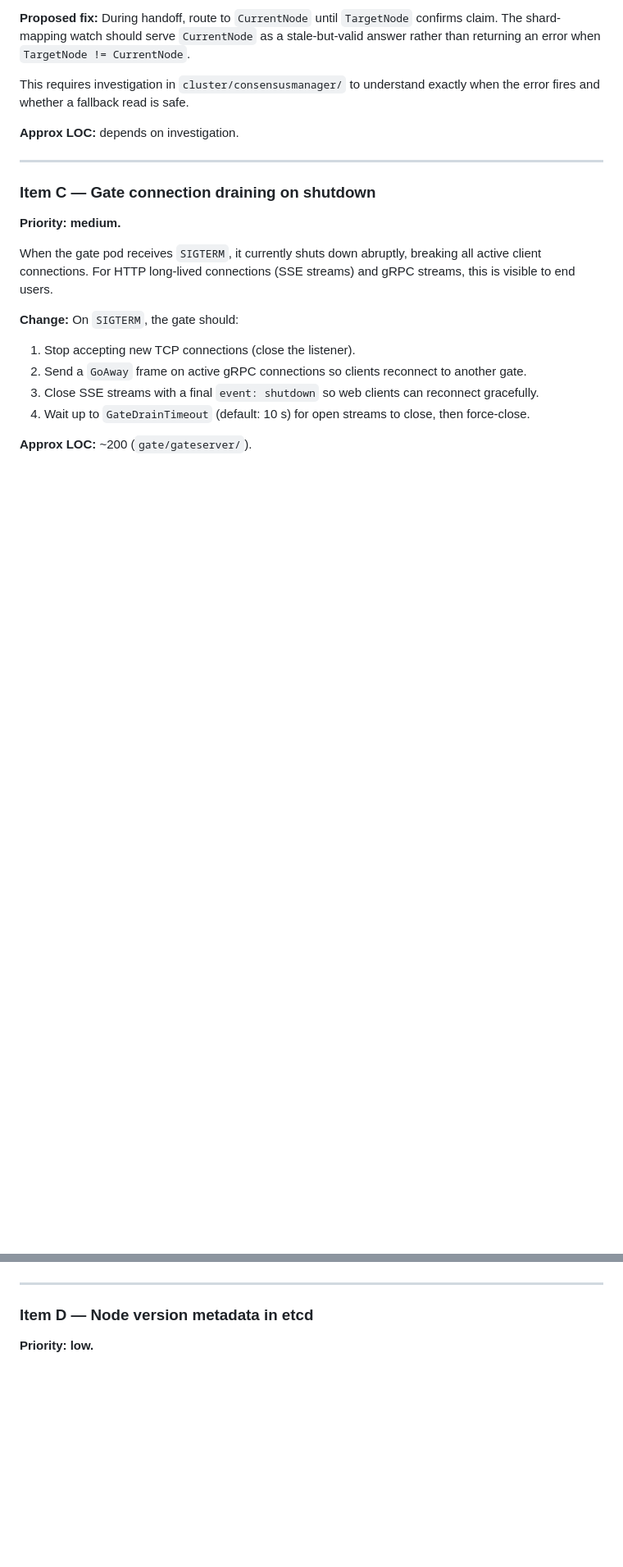
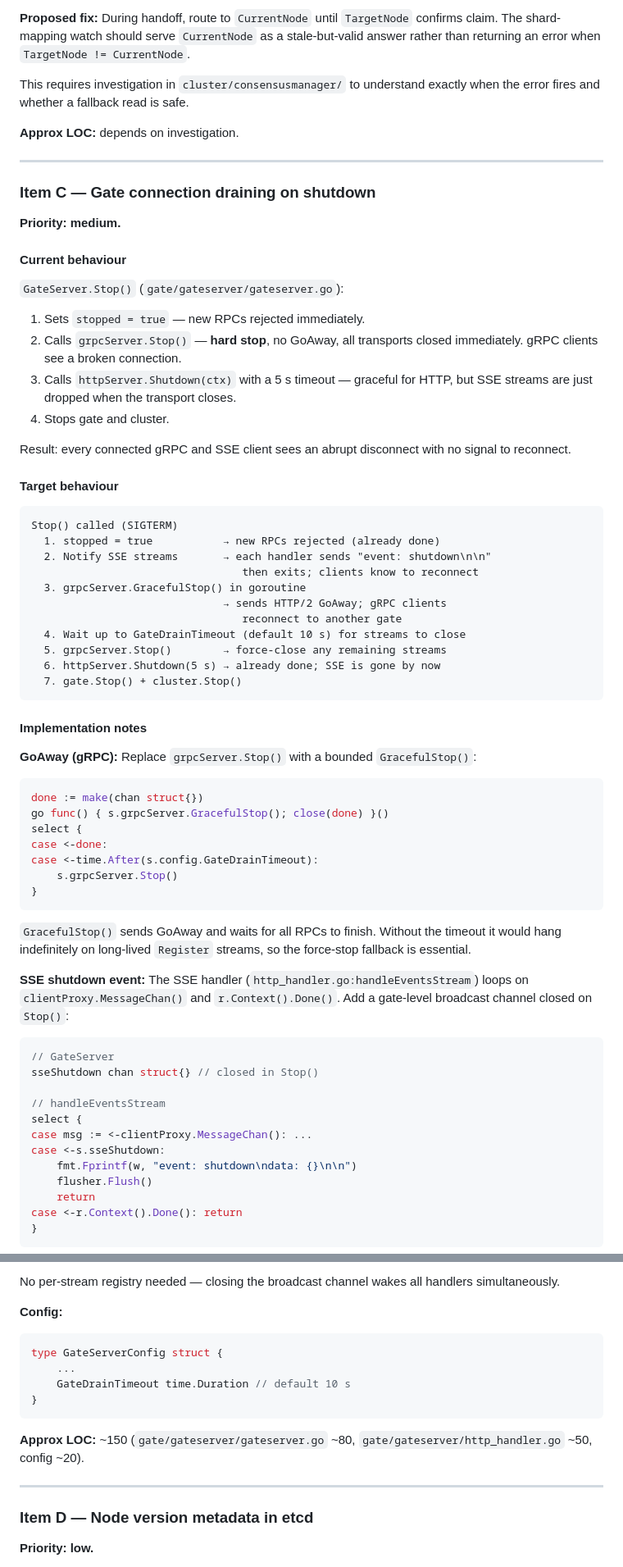
Before and after one commit to xiaonanln/goverse, a Markdown page: docs/design/PRODUCTION_DEPLOYMENTS.md, 2 parts joined by grey strips. Shown at 82% size. Rendered like a GitHub page; blank space fills up the shorter version.

Commit message:
docs(prod): flesh out Item C gate graceful shutdown with impl details
Document current abrupt behaviour (hard grpcServer.Stop(), no GoAway,
SSE dropped silently), target behaviour, and concrete implementation:
bounded GracefulStop with force-stop fallback, SSE broadcast shutdown
channel, and GateDrainTimeout config field.

Co-Authored-By: Claude Sonnet 4.6 <noreply@anthropic.com>

````diff
--- a/docs/design/PRODUCTION_DEPLOYMENTS.md
+++ b/docs/design/PRODUCTION_DEPLOYMENTS.md
@@ -106,20 +106,89 @@ exactly when the error fires and whether a fallback read is safe.
 
 **Priority: medium.**
 
-When the gate pod receives `SIGTERM`, it currently shuts down abruptly,
-breaking all active client connections. For HTTP long-lived connections
-(SSE streams) and gRPC streams, this is visible to end users.
+#### Current behaviour
 
-**Change:** On `SIGTERM`, the gate should:
-1. Stop accepting new TCP connections (close the listener).
-2. Send a `GoAway` frame on active gRPC connections so clients reconnect
-   to another gate.
-3. Close SSE streams with a final `event: shutdown` so web clients can
-   reconnect gracefully.
-4. Wait up to `GateDrainTimeout` (default: 10 s) for open streams to
-   close, then force-close.
+`GateServer.Stop()` (`gate/gateserver/gateserver.go`):
 
-**Approx LOC:** ~200 (`gate/gateserver/`).
+1. Sets `stopped = true` — new RPCs rejected immediately.
+2. Calls `grpcServer.Stop()` — **hard stop**, no GoAway, all transports
+   closed immediately. gRPC clients see a broken connection.
+3. Calls `httpServer.Shutdown(ctx)` with a 5 s timeout — graceful for
+   HTTP, but SSE streams are just dropped when the transport closes.
+4. Stops gate and cluster.
+
+Result: every connected gRPC and SSE client sees an abrupt disconnect
+with no signal to reconnect.
+
+#### Target behaviour
+
+```
+Stop() called (SIGTERM)
+  1. stopped = true           → new RPCs rejected (already done)
+  2. Notify SSE streams       → each handler sends "event: shutdown\n\n"
+                                 then exits; clients know to reconnect
+  3. grpcServer.GracefulStop() in goroutine
+                              → sends HTTP/2 GoAway; gRPC clients
+                                 reconnect to another gate
+  4. Wait up to GateDrainTimeout (default 10 s) for streams to close
+  5. grpcServer.Stop()        → force-close any remaining streams
+  6. httpServer.Shutdown(5 s) → already done; SSE is gone by now
+  7. gate.Stop() + cluster.Stop()
+```
+
+#### Implementation notes
+
+**GoAway (gRPC):** Replace `grpcServer.Stop()` with a bounded
+`GracefulStop()`:
+
+```go
+done := make(chan struct{})
+go func() { s.grpcServer.GracefulStop(); close(done) }()
+select {
+case <-done:
+case <-time.After(s.config.GateDrainTimeout):
+    s.grpcServer.Stop()
+}
+```
+
+`GracefulStop()` sends GoAway and waits for all RPCs to finish. Without
+the timeout it would hang indefinitely on long-lived `Register` streams,
+so the force-stop fallback is essential.
+
+**SSE shutdown event:** The SSE handler
+(`http_handler.go:handleEventsStream`) loops on
+`clientProxy.MessageChan()` and `r.Context().Done()`. Add a
+gate-level broadcast channel closed on `Stop()`:
+
+```go
+// GateServer
+sseShutdown chan struct{} // closed in Stop()
+
+// handleEventsStream
+select {
+case msg := <-clientProxy.MessageChan(): ...
+case <-s.sseShutdown:
+    fmt.Fprintf(w, "event: shutdown\ndata: {}\n\n")
+    flusher.Flush()
+    return
+case <-r.Context().Done(): return
+}
+```
+
+No per-stream registry needed — closing the broadcast channel wakes all
+handlers simultaneously.
+
+**Config:**
+
+```go
+type GateServerConfig struct {
+    ...
+    GateDrainTimeout time.Duration // default 10 s
+}
+```
+
+**Approx LOC:** ~150 (`gate/gateserver/gateserver.go` ~80,
+`gate/gateserver/http_handler.go` ~50, config ~20).
 
 ---
 
````
